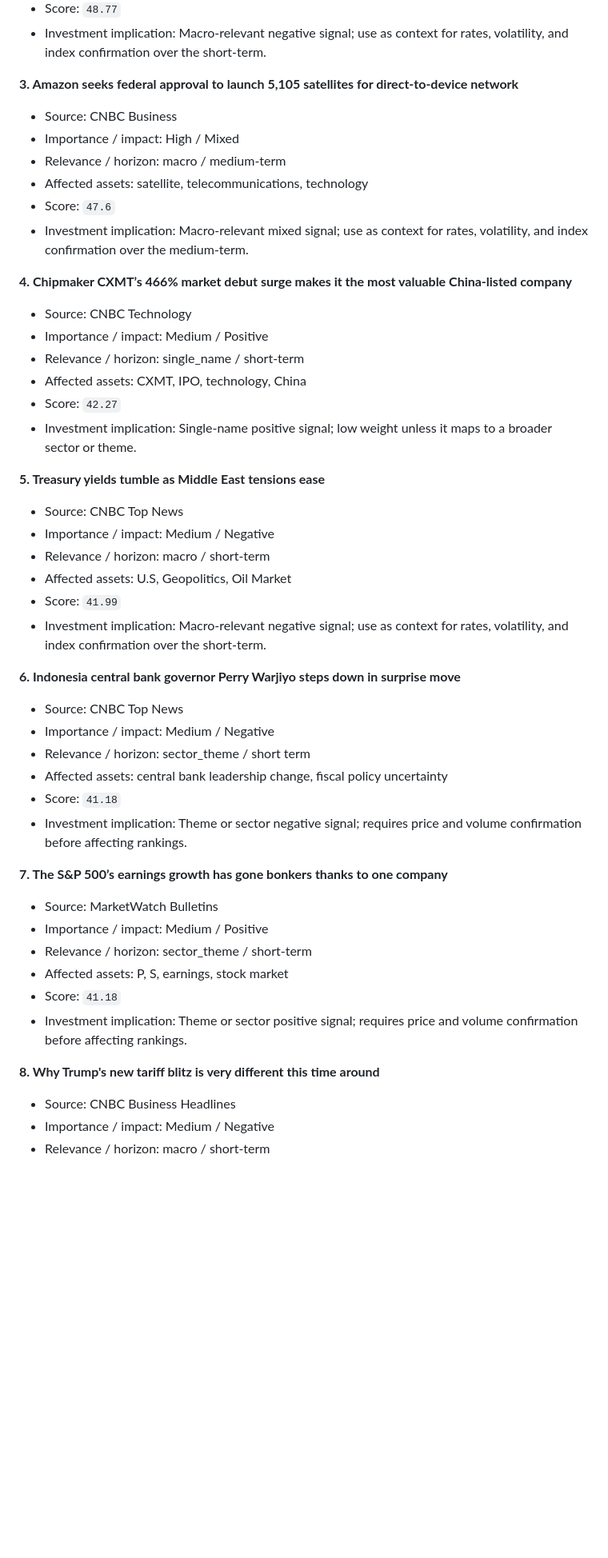
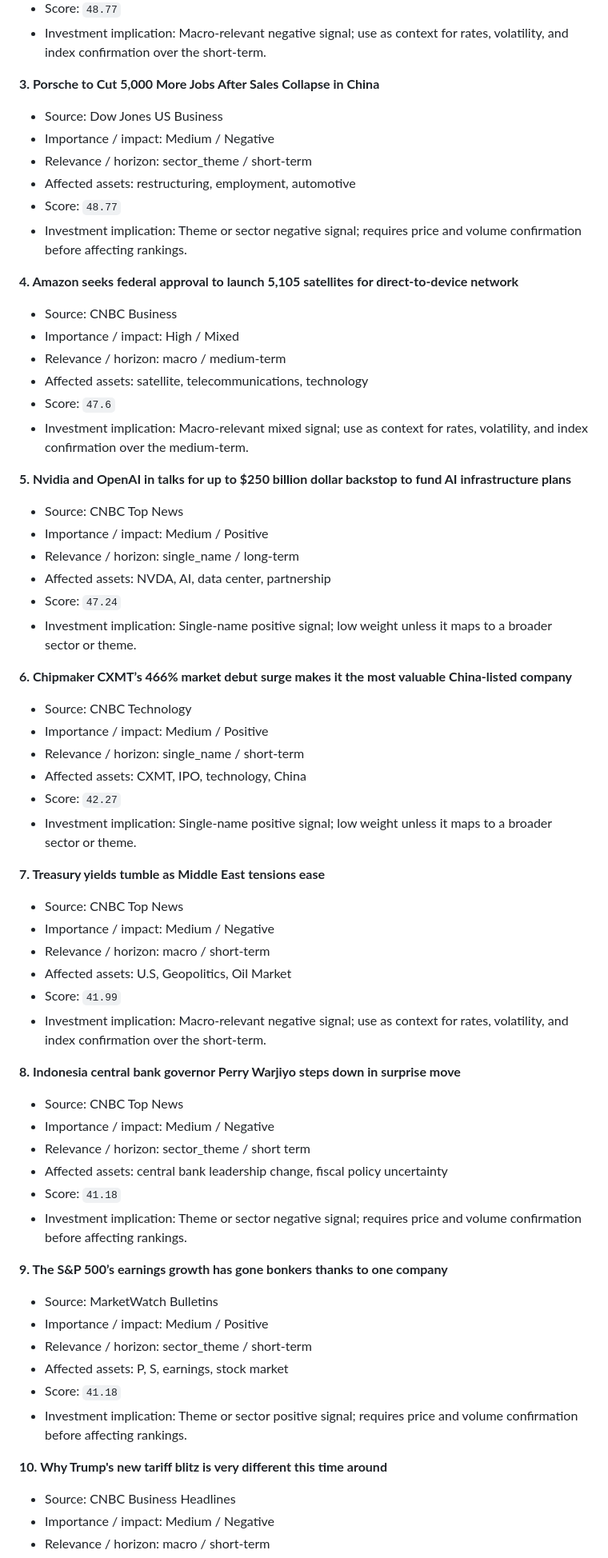
Before and after one commit to wkyjim/market-dashboard, a Markdown page: data/latest-report.md, the part around one of its changes. Shown at 80% size. Drawn GitHub-style; blank space fills up the shorter version.

Commit message:
Update latest market report

```diff
--- a/data/latest-report.md
+++ b/data/latest-report.md
@@ -350,7 +350,15 @@ Supporting and detracting names are the top/bottom S&P 500 constituents by 20D r
 - Score: `48.77`
 - Investment implication: Macro-relevant negative signal; use as context for rates, volatility, and index confirmation over the short-term.
 
-**3. Amazon seeks federal approval to launch 5,105 satellites for direct-to-device network**
+**3. Porsche to Cut 5,000 More Jobs After Sales Collapse in China**
+- Source: Dow Jones US Business
+- Importance / impact: Medium / Negative
+- Relevance / horizon: sector_theme / short-term
+- Affected assets: restructuring, employment, automotive
+- Score: `48.77`
+- Investment implication: Theme or sector negative signal; requires price and volume confirmation before affecting rankings.
+
+**4. Amazon seeks federal approval to launch 5,105 satellites for direct-to-device network**
 - Source: CNBC Business
 - Importance / impact: High / Mixed
 - Relevance / horizon: macro / medium-term
@@ -358,7 +366,15 @@ Supporting and detracting names are the top/bottom S&P 500 constituents by 20D r
 - Score: `47.6`
 - Investment implication: Macro-relevant mixed signal; use as context for rates, volatility, and index confirmation over the medium-term.
 
-**4. Chipmaker CXMT’s 466% market debut surge makes it the most valuable China-listed company**
+**5. Nvidia and OpenAI in talks for up to $250 billion dollar backstop to fund AI infrastructure plans**
+- Source: CNBC Top News
+- Importance / impact: Medium / Positive
+- Relevance / horizon: single_name / long-term
+- Affected assets: NVDA, AI, data center, partnership
+- Score: `47.24`
+- Investment implication: Single-name positive signal; low weight unless it maps to a broader sector or theme.
+
+**6. Chipmaker CXMT’s 466% market debut surge makes it the most valuable China-listed company**
 - Source: CNBC Technology
 - Importance / impact: Medium / Positive
 - Relevance / horizon: single_name / short-term
@@ -366,7 +382,7 @@ Supporting and detracting names are the top/bottom S&P 500 constituents by 20D r
 - Score: `42.27`
 - Investment implication: Single-name positive signal; low weight unless it maps to a broader sector or theme.
 
-**5. Treasury yields tumble as Middle East tensions ease**
+**7. Treasury yields tumble as Middle East tensions ease**
 - Source: CNBC Top News
 - Importance / impact: Medium / Negative
 - Relevance / horizon: macro / short-term
@@ -374,7 +390,7 @@ Supporting and detracting names are the top/bottom S&P 500 constituents by 20D r
 - Score: `41.99`
 - Investment implication: Macro-relevant negative signal; use as context for rates, volatility, and index confirmation over the short-term.
 
-**6. Indonesia central bank governor Perry Warjiyo steps down in surprise move**
+**8. Indonesia central bank governor Perry Warjiyo steps down in surprise move**
 - Source: CNBC Top News
 - Importance / impact: Medium / Negative
 - Relevance / horizon: sector_theme / short term
@@ -382,7 +398,7 @@ Supporting and detracting names are the top/bottom S&P 500 constituents by 20D r
 - Score: `41.18`
 - Investment implication: Theme or sector negative signal; requires price and volume confirmation before affecting rankings.
 
-**7. The S&P 500’s earnings growth has gone bonkers thanks to one company**
+**9. The S&P 500’s earnings growth has gone bonkers thanks to one company**
 - Source: MarketWatch Bulletins
 - Importance / impact: Medium / Positive
 - Relevance / horizon: sector_theme / short-term
@@ -390,7 +406,7 @@ Supporting and detracting names are the top/bottom S&P 500 constituents by 20D r
 - Score: `41.18`
 - Investment implication: Theme or sector positive signal; requires price and volume confirmation before affecting rankings.
 
-**8. Why Trump's new tariff blitz is very different this time around**
+**10. Why Trump's new tariff blitz is very different this time around**
 - Source: CNBC Business Headlines
 - Importance / impact: Medium / Negative
 - Relevance / horizon: macro / short-term
```
Also changed, not shown: other parts of data/latest-report.md (+11 -27 lines).
